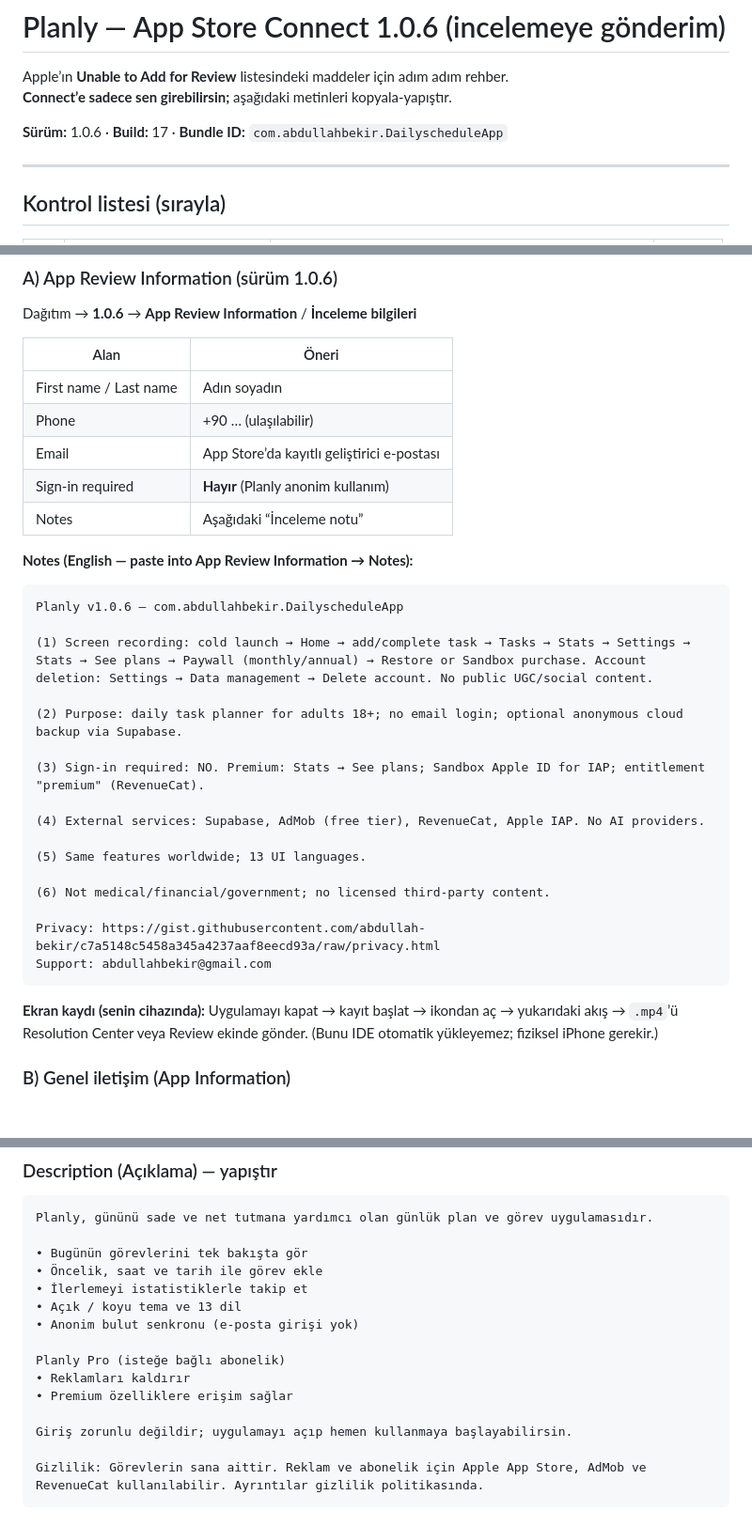
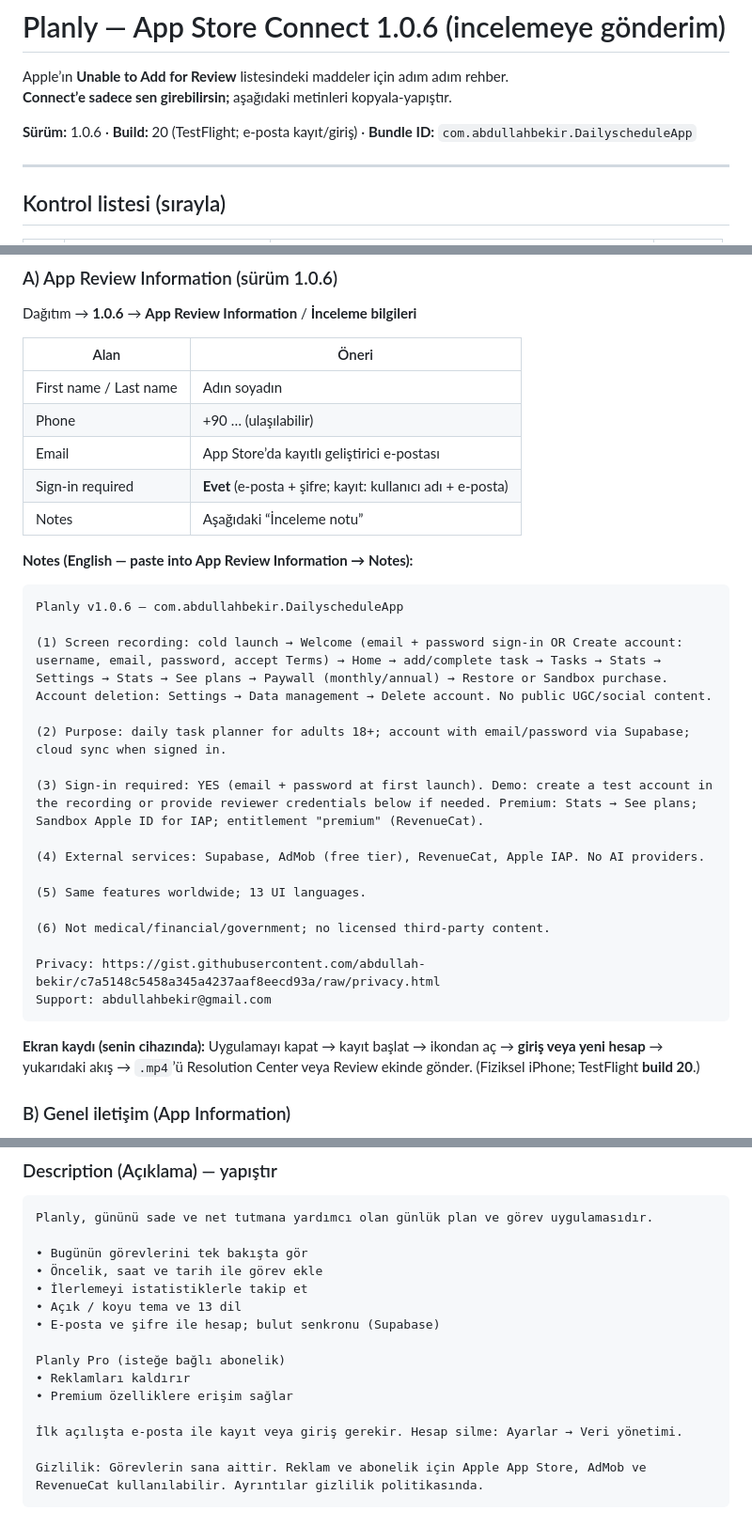
Before and after one commit to abdullah-bekir/DailyScheduleApp, a Markdown page: docs/APP_STORE_IOS_1.0.6.md, 3 parts joined by grey strips. Shown at 94% size. Rendered like a GitHub page; blank space fills up the shorter version.

Commit message:
docs: align App Store notes with email auth and build 20
Co-authored-by: Cursor <cursoragent@cursor.com>

````diff
--- a/docs/APP_STORE_IOS_1.0.6.md
+++ b/docs/APP_STORE_IOS_1.0.6.md
@@ -3,7 +3,7 @@
 Apple’ın **Unable to Add for Review** listesindeki maddeler için adım adım rehber.
 **Connect’e sadece sen girebilirsin;** aşağıdaki metinleri kopyala-yapıştır.
 
-**Sürüm:** 1.0.6 · **Build:** 17 · **Bundle ID:** `com.abdullahbekir.DailyscheduleApp`
+**Sürüm:** 1.0.6 · **Build:** 20 (TestFlight; e-posta kayıt/giriş) · **Bundle ID:** `com.abdullahbekir.DailyscheduleApp`
 
 ---
 
@@ -115,7 +115,7 @@ Dağıtım → **1.0.6** → **App Review Information** / **İnceleme bilgileri*
 | First name / Last name | Adın soyadın                               |
 | Phone                  | +90 … (ulaşılabilir)                       |
 | Email                  | App Store’da kayıtlı geliştirici e-postası |
-| Sign-in required       | **Hayır** (Planly anonim kullanım)         |
+| Sign-in required       | **Evet** (e-posta + şifre; kayıt: kullanıcı adı + e-posta) |
 | Notes                  | Aşağıdaki “İnceleme notu”                  |
 
 
@@ -124,11 +124,11 @@ Dağıtım → **1.0.6** → **App Review Information** / **İnceleme bilgileri*
 ```text
 Planly v1.0.6 — com.abdullahbekir.DailyscheduleApp
 
-(1) Screen recording: cold launch → Home → add/complete task → Tasks → Stats → Settings → Stats → See plans → Paywall (monthly/annual) → Restore or Sandbox purchase. Account deletion: Settings → Data management → Delete account. No public UGC/social content.
+(1) Screen recording: cold launch → Welcome (email + password sign-in OR Create account: username, email, password, accept Terms) → Home → add/complete task → Tasks → Stats → Settings → Stats → See plans → Paywall (monthly/annual) → Restore or Sandbox purchase. Account deletion: Settings → Data management → Delete account. No public UGC/social content.
 
-(2) Purpose: daily task planner for adults 18+; no email login; optional anonymous cloud backup via Supabase.
+(2) Purpose: daily task planner for adults 18+; account with email/password via Supabase; cloud sync when signed in.
 
-(3) Sign-in required: NO. Premium: Stats → See plans; Sandbox Apple ID for IAP; entitlement "premium" (RevenueCat).
+(3) Sign-in required: YES (email + password at first launch). Demo: create a test account in the recording or provide reviewer credentials below if needed. Premium: Stats → See plans; Sandbox Apple ID for IAP; entitlement "premium" (RevenueCat).
 
 (4) External services: Supabase, AdMob (free tier), RevenueCat, Apple IAP. No AI providers.
 
@@ -140,7 +140,7 @@ Privacy: https://gist.githubusercontent.com/abdullah-bekir/c7a5148c5458a345a4237
 Support: abdullahbekir@gmail.com
 ```
 
-**Ekran kaydı (senin cihazında):** Uygulamayı kapat → kayıt başlat → ikondan aç → yukarıdaki akış → `.mp4`’ü Resolution Center veya Review ekinde gönder. (Bunu IDE otomatik yükleyemez; fiziksel iPhone gerekir.)
+**Ekran kaydı (senin cihazında):** Uygulamayı kapat → kayıt başlat → ikondan aç → **giriş veya yeni hesap** → yukarıdaki akış → `.mp4`’ü Resolution Center veya Review ekinde gönder. (Fiziksel iPhone; TestFlight **build 20**.)
 
 
 
@@ -166,13 +166,13 @@ Planly, gününü sade ve net tutmana yardımcı olan günlük plan ve görev uy
 • Öncelik, saat ve tarih ile görev ekle
 • İlerlemeyi istatistiklerle takip et
 • Açık / koyu tema ve 13 dil
-• Anonim bulut senkronu (e-posta girişi yok)
+• E-posta ve şifre ile hesap; bulut senkronu (Supabase)
 
 Planly Pro (isteğe bağlı abonelik)
 • Reklamları kaldırır
 • Premium özelliklere erişim sağlar
 
-Giriş zorunlu değildir; uygulamayı açıp hemen kullanmaya başlayabilirsin.
+İlk açılışta e-posta ile kayıt veya giriş gerekir. Hesap silme: Ayarlar → Veri yönetimi.
 
 Gizlilik: Görevlerin sana aittir. Reklam ve abonelik için Apple App Store, AdMob ve RevenueCat kullanılabilir. Ayrıntılar gizlilik politikasında.
 ```
````
Also changed, not shown: docs/PRIVACY_POLICY_PLANLY.md (+1 -1 lines).
